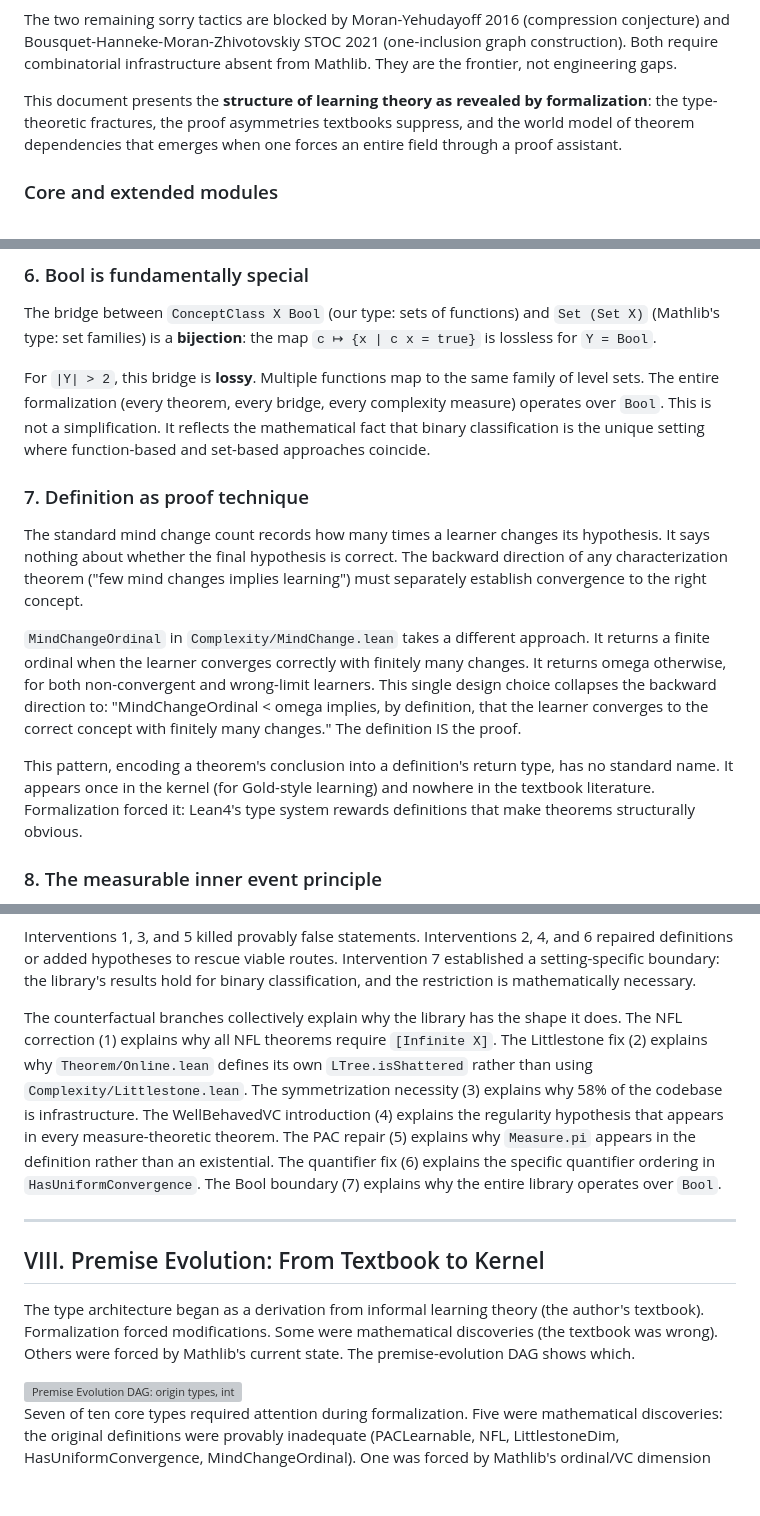
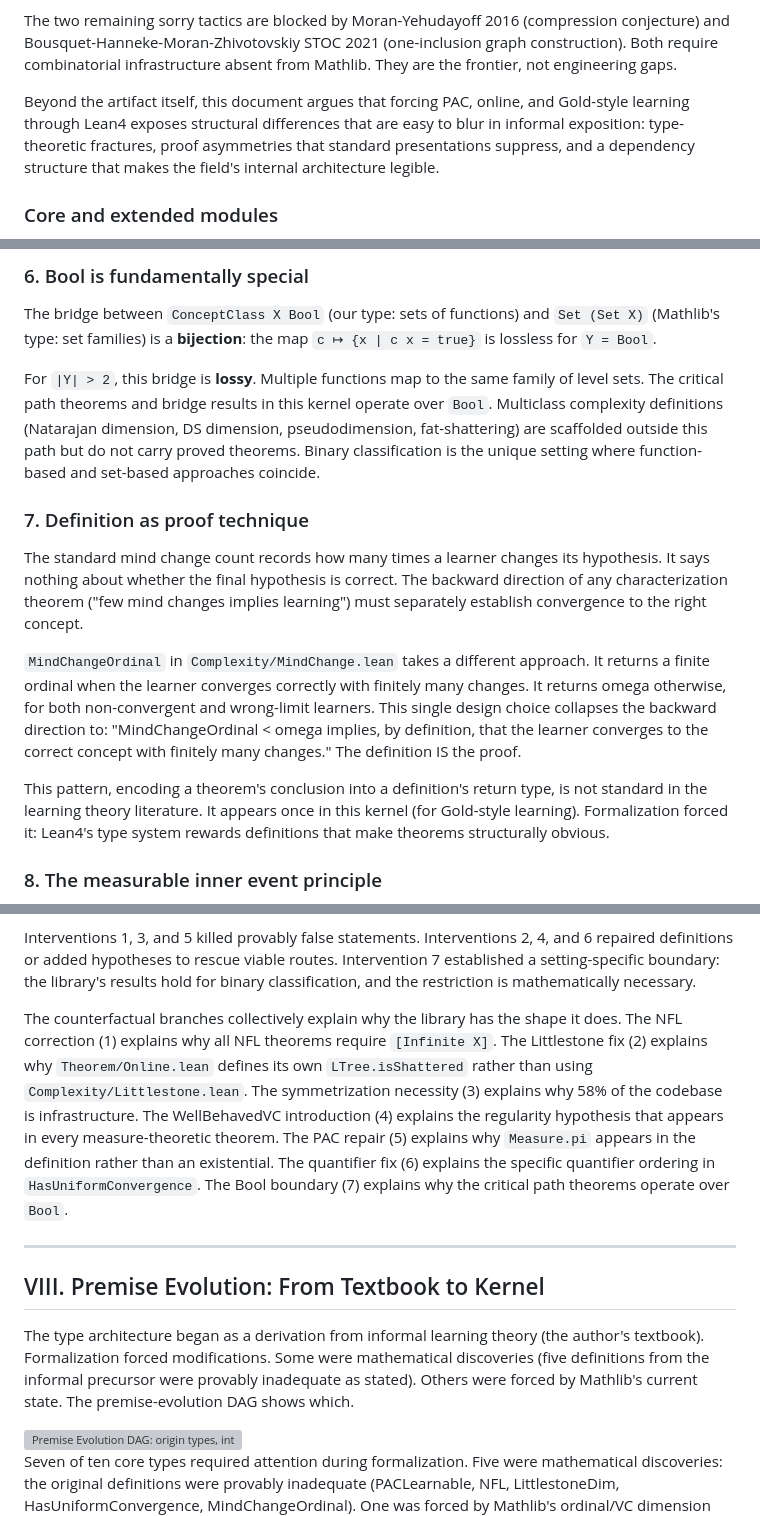
Before and after one commit to Zetetic-Dhruv/formal-learning-theory-kernel, a Markdown page: README.md, 3 parts joined by grey strips. Drawn GitHub-style; blank space fills up the shorter version; grey boxes are pictures that could not be loaded.

```diff
--- a/README.md
+++ b/README.md
@@ -14,7 +14,7 @@ A Lean4 formalization of the **Fundamental Theorem of Statistical Learning** (5-
 
 The two remaining sorry tactics are blocked by Moran-Yehudayoff 2016 (compression conjecture) and Bousquet-Hanneke-Moran-Zhivotovskiy STOC 2021 (one-inclusion graph construction). Both require combinatorial infrastructure absent from Mathlib. They are the frontier, not engineering gaps.
 
-This document presents the **structure of learning theory as revealed by formalization**: the type-theoretic fractures, the proof asymmetries textbooks suppress, and the world model of theorem dependencies that emerges when one forces an entire field through a proof assistant.
+Beyond the artifact itself, this document argues that forcing PAC, online, and Gold-style learning through Lean4 exposes structural differences that are easy to blur in informal exposition: type-theoretic fractures, proof asymmetries that standard presentations suppress, and a dependency structure that makes the field's internal architecture legible.
 
 ### Core and extended modules
 
@@ -331,7 +333,7 @@ Textbooks state both orders interchangeably. They are not interchangeable.
 
 The bridge between `ConceptClass X Bool` (our type: sets of functions) and `Set (Set X)` (Mathlib's type: set families) is a **bijection**: the map `c ↦ {x | c x = true}` is lossless for `Y = Bool`.
 
-For `|Y| > 2`, this bridge is **lossy**. Multiple functions map to the same family of level sets. The entire formalization (every theorem, every bridge, every complexity measure) operates over `Bool`. This is not a simplification. It reflects the mathematical fact that binary classification is the unique setting where function-based and set-based approaches coincide.
+For `|Y| > 2`, this bridge is **lossy**. Multiple functions map to the same family of level sets. The critical path theorems and bridge results in this kernel operate over `Bool`. Multiclass complexity definitions (Natarajan dimension, DS dimension, pseudodimension, fat-shattering) are scaffolded outside this path but do not carry proved theorems. Binary classification is the unique setting where function-based and set-based approaches coincide.
 
 ### 7. Definition as proof technique
 
@@ -339,7 +341,7 @@ The standard mind change count records how many times a learner changes its hypo
 
 `MindChangeOrdinal` in `Complexity/MindChange.lean` takes a different approach. It returns a finite ordinal when the learner converges correctly with finitely many changes. It returns omega otherwise, for both non-convergent and wrong-limit learners. This single design choice collapses the backward direction to: "MindChangeOrdinal < omega implies, by definition, that the learner converges to the correct concept with finitely many changes." The definition IS the proof.
 
-This pattern, encoding a theorem's conclusion into a definition's return type, has no standard name. It appears once in the kernel (for Gold-style learning) and nowhere in the textbook literature. Formalization forced it: Lean4's type system rewards definitions that make theorems structurally obvious.
+This pattern, encoding a theorem's conclusion into a definition's return type, is not standard in the learning theory literature. It appears once in this kernel (for Gold-style learning). Formalization forced it: Lean4's type system rewards definitions that make theorems structurally obvious.
 
 ### 8. The measurable inner event principle
 
@@ -635,13 +637,13 @@ Each dashed node represents a proof route that was explored and killed. The anno
 
 Interventions 1, 3, and 5 killed provably false statements. Interventions 2, 4, and 6 repaired definitions or added hypotheses to rescue viable routes. Intervention 7 established a setting-specific boundary: the library's results hold for binary classification, and the restriction is mathematically necessary.
 
-The counterfactual branches collectively explain why the library has the shape it does. The NFL correction (1) explains why all NFL theorems require `[Infinite X]`. The Littlestone fix (2) explains why `Theorem/Online.lean` defines its own `LTree.isShattered` rather than using `Complexity/Littlestone.lean`. The symmetrization necessity (3) explains why 58% of the codebase is infrastructure. The WellBehavedVC introduction (4) explains the regularity hypothesis that appears in every measure-theoretic theorem. The PAC repair (5) explains why `Measure.pi` appears in the definition rather than an existential. The quantifier fix (6) explains the specific quantifier ordering in `HasUniformConvergence`. The Bool boundary (7) explains why the entire library operates over `Bool`.
+The counterfactual branches collectively explain why the library has the shape it does. The NFL correction (1) explains why all NFL theorems require `[Infinite X]`. The Littlestone fix (2) explains why `Theorem/Online.lean` defines its own `LTree.isShattered` rather than using `Complexity/Littlestone.lean`. The symmetrization necessity (3) explains why 58% of the codebase is infrastructure. The WellBehavedVC introduction (4) explains the regularity hypothesis that appears in every measure-theoretic theorem. The PAC repair (5) explains why `Measure.pi` appears in the definition rather than an existential. The quantifier fix (6) explains the specific quantifier ordering in `HasUniformConvergence`. The Bool boundary (7) explains why the critical path theorems operate over `Bool`.
 
 ---
 
 ## VIII. Premise Evolution: From Textbook to Kernel
 
-The type architecture began as a derivation from informal learning theory (the author's textbook). Formalization forced modifications. Some were mathematical discoveries (the textbook was wrong). Others were forced by Mathlib's current state. The premise-evolution DAG shows which.
+The type architecture began as a derivation from informal learning theory (the author's textbook). Formalization forced modifications. Some were mathematical discoveries (five definitions from the informal precursor were provably inadequate as stated). Others were forced by Mathlib's current state. The premise-evolution DAG shows which.
 
 <div style="overflow-x: auto; overflow-y: auto; max-height: 1000px; border: 1px solid #d1d5db; border-radius: 6px; padding: 8px;">
   <img src="premise/evolution_dag.svg" alt="Premise Evolution DAG: origin types, interventions, and final types" />
```
Also changed, not shown: other parts of README.md (+21 -8 lines).
